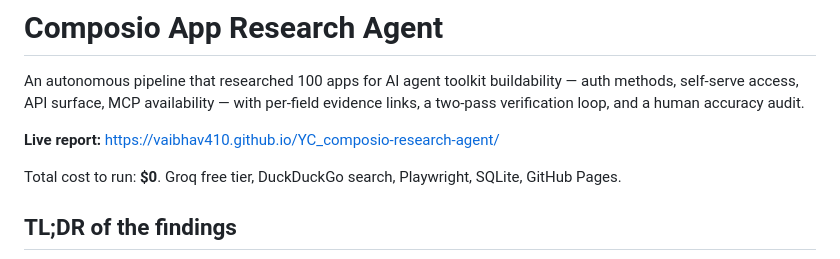
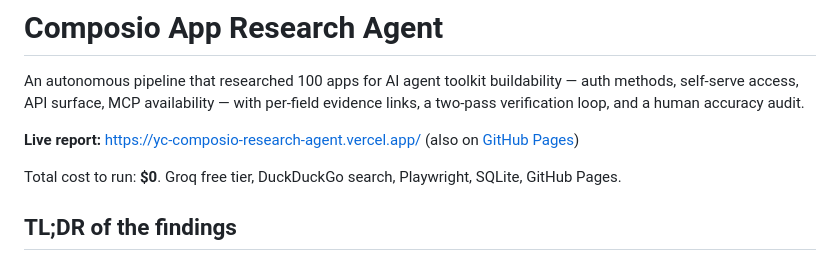
Before and after one commit to vaibhav410/YC_composio-research-agent, a Markdown page: README.md, the part around the change. GitHub-like rendering.

Commit message:
Point live report link at the Vercel deployment
Co-Authored-By: Claude Fable 5 <noreply@anthropic.com>

```diff
--- a/README.md
+++ b/README.md
@@ -2,7 +2,7 @@
 
 An autonomous pipeline that researched 100 apps for AI agent toolkit buildability — auth methods, self-serve access, API surface, MCP availability — with per-field evidence links, a two-pass verification loop, and a human accuracy audit.
 
-**Live report:** https://vaibhav410.github.io/YC_composio-research-agent/
+**Live report:** https://yc-composio-research-agent.vercel.app/ (also on [GitHub Pages](https://vaibhav410.github.io/YC_composio-research-agent/))
 
 
 Total cost to run: **$0**. Groq free tier, DuckDuckGo search, Playwright, SQLite, GitHub Pages.
```
